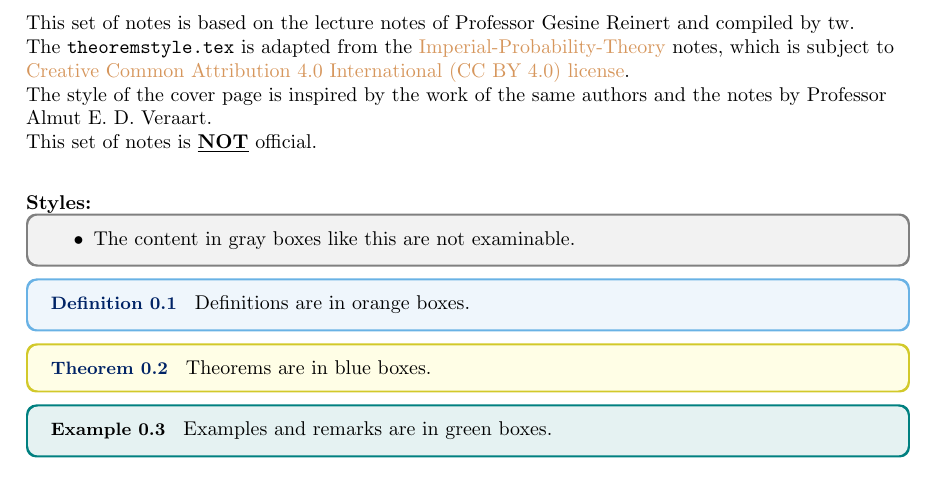
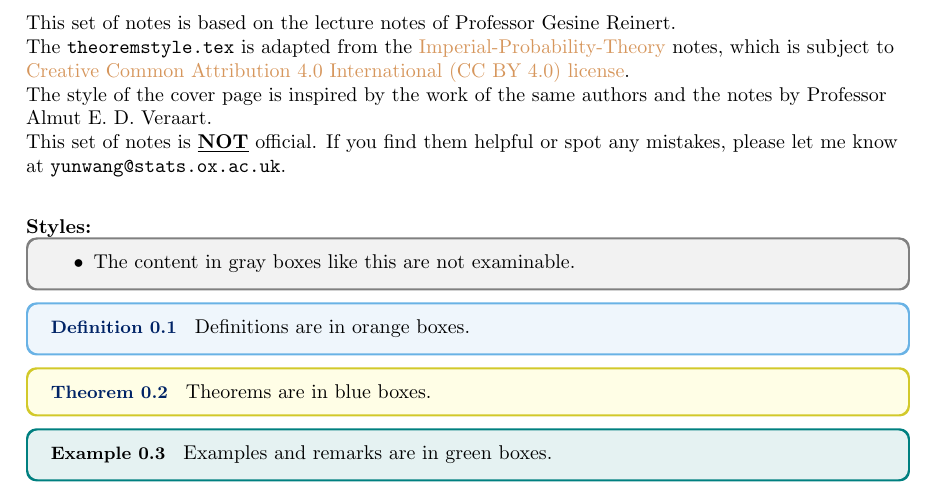
Before and after one commit to isomorphicdude/Oxford-Probability-and-Statistics-for-Network-Analysis, a LaTeX document (main.tex, which reads other/preface.tex): part of page 2 of 42, cut so that both start at the same text. Compiled offline with pdfLaTeX.

Commit message:
add contact information

```diff
--- a/other/preface.tex
+++ b/other/preface.tex
@@ -1,12 +1,12 @@
 \thispagestyle{empty}
-This set of notes is based on the lecture notes of Professor Gesine Reinert and compiled by tw.
+This set of notes is based on the lecture notes of Professor Gesine Reinert.
 
 The \verb|theoremstyle.tex| is adapted from the \href{https://github.com/Samuel-CHLam/Imperial-Probability-Theory}{Imperial-Probability-Theory} notes, which is subject to \href{https://github.com/Samuel-CHLam/Imperial-Probability-Theory#license}{Creative Common Attribution 4.0 International (CC BY 4.0) license}.
 
 The style of the cover page is inspired by the work of the same authors and the notes by Professor Almut E. D. Veraart.
 
 
-This set of notes is \underline{\bf NOT} official.
+This set of notes is \underline{\bf NOT} official. If you find them helpful or spot any mistakes, please let me know at \verb|yunwang@stats.ox.ac.uk|.
 
 \paragraph{Styles:}
 \begin{unexaminable}
```
